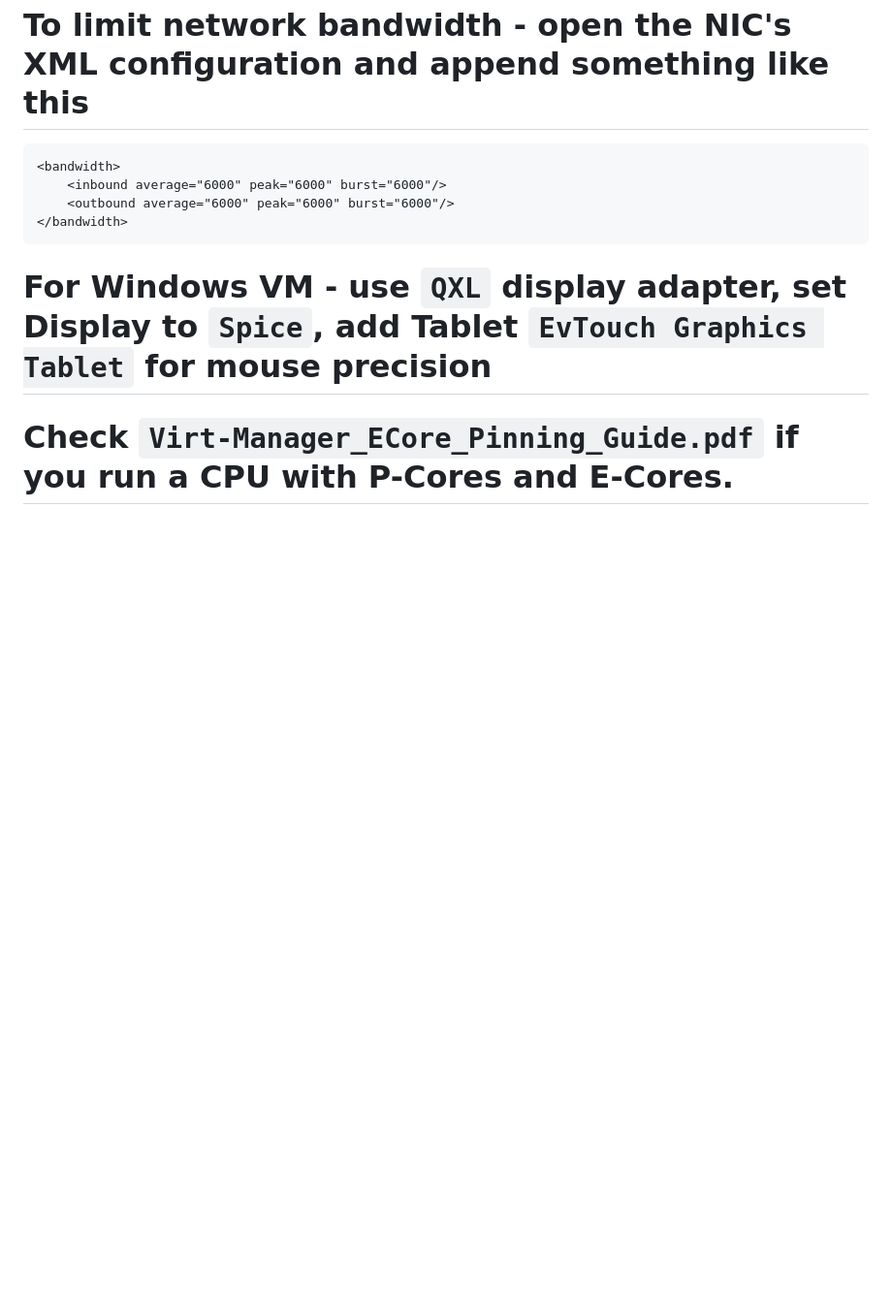
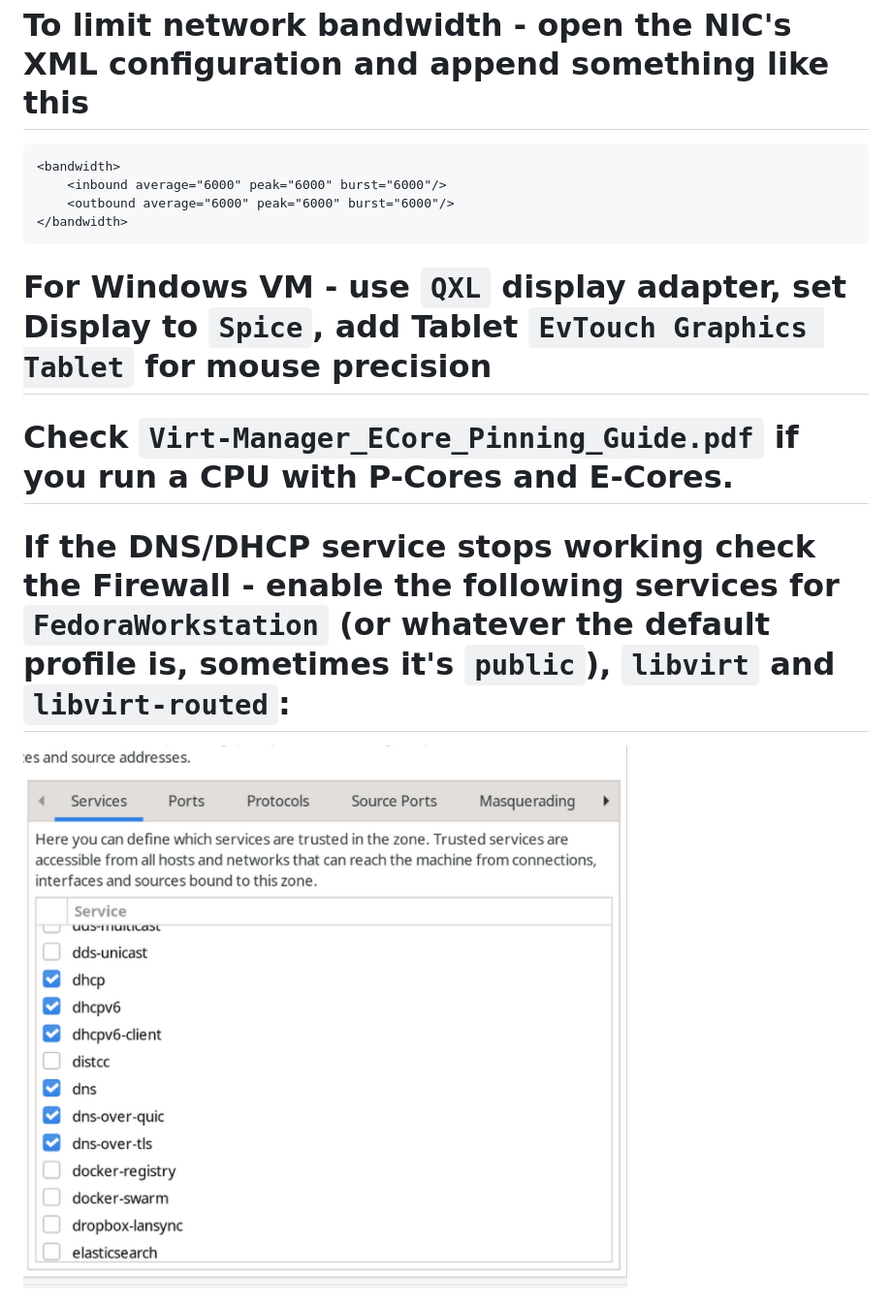
Before and after one commit to AleksandarBayrev/general-linux-fixes, a Markdown page: QEMU-KVM.md, the part around the change. Shown: that part at 97% size. Rendered like a GitHub page; pictures changed too: firewall-fixes-qemu-kvm.png (added); blank space fills up the shorter version.

Commit message:
Update QEMU

```diff
--- a/QEMU-KVM.md
+++ b/QEMU-KVM.md
@@ -26,3 +26,6 @@
 # For Windows VM - use `QXL` display adapter, set Display to `Spice`, add Tablet `EvTouch Graphics Tablet` for mouse precision
 
 # Check `Virt-Manager_ECore_Pinning_Guide.pdf` if you run a CPU with P-Cores and E-Cores.
+
+# If the DNS/DHCP service stops working check the Firewall - enable the following services for `FedoraWorkstation` (or whatever the default profile is, sometimes it's `public`), `libvirt` and `libvirt-routed`:
+<img src="./firewall-fixes-qemu-kvm.png">
```
